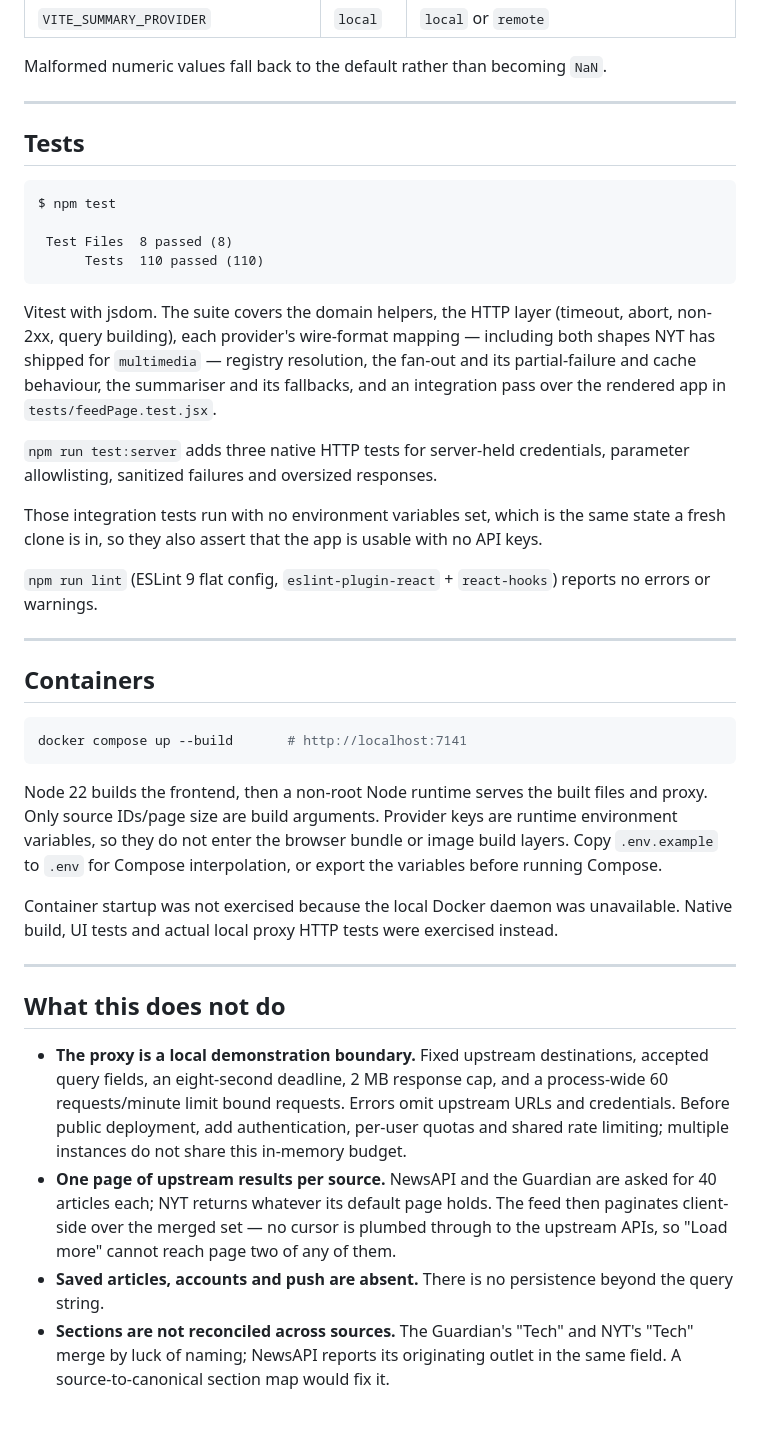
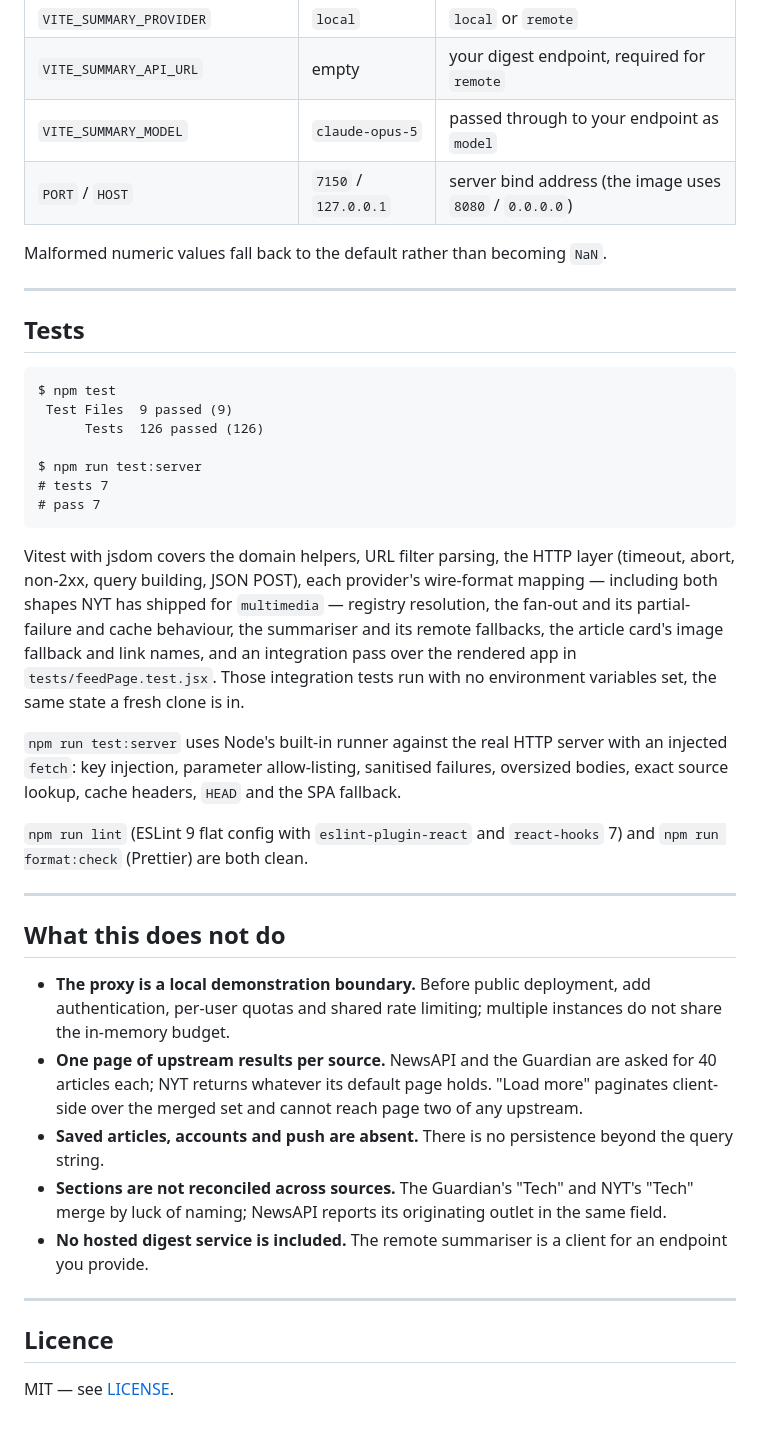
Before and after one commit to DevZoro-hub/multi-source-newsreader, a Markdown page: README.md, the part around one of its changes. Rendered like a GitHub page.

````diff
--- a/README.md
+++ b/README.md
@@ -158,4 +252,7 @@ a config object and hand it to the registry without touching globals. Full list
 | `VITE_SUMMARY_PROVIDER` | `local` | `local` or `remote` |
+| `VITE_SUMMARY_API_URL` | empty | your digest endpoint, required for `remote` |
+| `VITE_SUMMARY_MODEL` | `claude-opus-5` | passed through to your endpoint as `model` |
+| `PORT` / `HOST` | `7150` / `127.0.0.1` | server bind address (the image uses `8080` / `0.0.0.0`) |
 
 Malformed numeric values fall back to the default rather than becoming `NaN`.
 
@@ -165,56 +262,45 @@ Malformed numeric values fall back to the default rather than becoming `NaN`.
 
 ```
 $ npm test
+ Test Files  9 passed (9)
+      Tests  126 passed (126)
 
- Test Files  8 passed (8)
-      Tests  110 passed (110)
+$ npm run test:server
+# tests 7
+# pass 7
 ```
 
-Vitest with jsdom. The suite covers the domain helpers, the HTTP layer (timeout, abort, non-2xx,
-query building), each provider's wire-format mapping — including both shapes NYT has shipped for
-`multimedia` — registry resolution, the fan-out and its partial-failure and cache behaviour, the
-summariser and its fallbacks, and an integration pass over the rendered app in
-`tests/feedPage.test.jsx`.
+Vitest with jsdom covers the domain helpers, URL filter parsing, the HTTP layer (timeout, abort,
+non-2xx, query building, JSON POST), each provider's wire-format mapping — including both shapes
+NYT has shipped for `multimedia` — registry resolution, the fan-out and its partial-failure and
+cache behaviour, the summariser and its remote fallbacks, the article card's image fallback and
+link names, and an integration pass over the rendered app in `tests/feedPage.test.jsx`. Those
+integration tests run with no environment variables set, the same state a fresh clone is in.
 
-`npm run test:server` adds three native HTTP tests for server-held credentials,
-parameter allowlisting, sanitized failures and oversized responses.
+`npm run test:server` uses Node's built-in runner against the real HTTP server with an injected
+`fetch`: key injection, parameter allow-listing, sanitised failures, oversized bodies, exact source
+lookup, cache headers, `HEAD` and the SPA fallback.
 
-Those integration tests run with no environment variables set, which is the same state a fresh
-clone is in, so they also assert that the app is usable with no API keys.
-
-`npm run lint` (ESLint 9 flat config, `eslint-plugin-react` + `react-hooks`) reports no errors or
-warnings.
-
----
-
-## Containers
-
-```bash
-docker compose up --build       # http://localhost:7141
-```
-
-Node 22 builds the frontend, then a non-root Node runtime serves the built files and proxy.
-Only source IDs/page size are build arguments. Provider keys are runtime environment variables,
-so they do not enter the browser bundle or image build layers. Copy `.env.example` to `.env`
-for Compose interpolation, or export the variables before running Compose.
-
-Container startup was not exercised because the local Docker daemon was unavailable.
-Native build, UI tests and actual local proxy HTTP tests were exercised instead.
+`npm run lint` (ESLint 9 flat config with `eslint-plugin-react` and `react-hooks` 7) and
+`npm run format:check` (Prettier) are both clean.
 
 ---
 
 ## What this does not do
 
-- **The proxy is a local demonstration boundary.** Fixed upstream destinations, accepted query
-  fields, an eight-second deadline, 2 MB response cap, and a process-wide 60 requests/minute
-  limit bound requests. Errors omit upstream URLs and credentials. Before public deployment,
-  add authentication, per-user quotas and shared rate limiting; multiple instances do not
-  share this in-memory budget.
+- **The proxy is a local demonstration boundary.** Before public deployment, add authentication,
+  per-user quotas and shared rate limiting; multiple instances do not share the in-memory budget.
 - **One page of upstream results per source.** NewsAPI and the Guardian are asked for 40 articles
-  each; NYT returns whatever its default page holds. The feed then paginates client-side over the
-  merged set — no cursor is plumbed through to the upstream APIs, so "Load more" cannot reach page
-  two of any of them.
+  each; NYT returns whatever its default page holds. "Load more" paginates client-side over the
+  merged set and cannot reach page two of any upstream.
 - **Saved articles, accounts and push are absent.** There is no persistence beyond the query string.
 - **Sections are not reconciled across sources.** The Guardian's "Tech" and NYT's "Tech" merge by
-  luck of naming; NewsAPI reports its originating outlet in the same field. A source-to-canonical
-  section map would fix it.
+  luck of naming; NewsAPI reports its originating outlet in the same field.
+- **No hosted digest service is included.** The remote summariser is a client for an endpoint you
+  provide.
+
+---
+
+## Licence
+
+MIT — see [LICENSE](LICENSE).
````
Also changed, not shown: other parts of README.md (+126 -32 lines), docs/screenshots/empty.png (added), docs/screenshots/feed-mobile.png, docs/screenshots/feed.png, docs/screenshots/filtered.png, docs/screenshots/source-failure.png (added), 1 other file.
